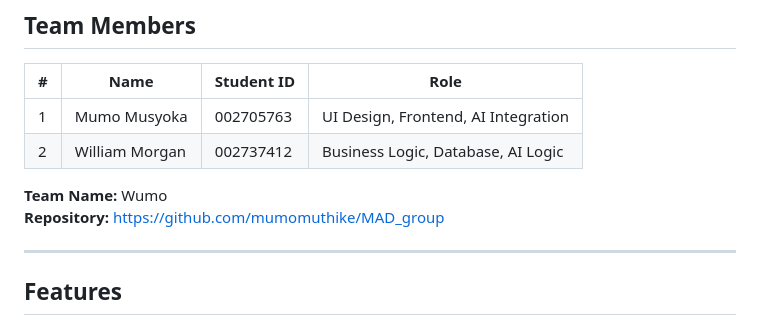
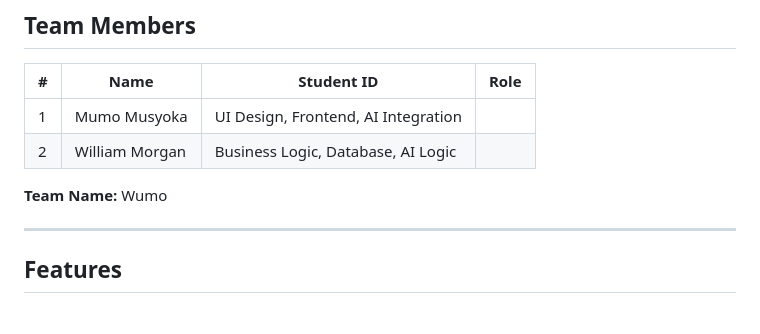
Before and after one commit to mumomuthike/MAD_group, a Markdown page: README.md, the part around the change. Drawn GitHub-style.

Commit message:
FINAL README.md

```diff
--- a/README.md
+++ b/README.md
@@ -8,11 +8,10 @@ College students often struggle to find affordable food options near campus whil
 
 | # | Name | Student ID | Role |
 |---|------|------------|------|
-| 1 | Mumo Musyoka | 002705763 | UI Design, Frontend, AI Integration |
-| 2 | William Morgan | 002737412 | Business Logic, Database, AI Logic |
+| 1 | Mumo Musyoka | UI Design, Frontend, AI Integration |
+| 2 | William Morgan | Business Logic, Database, AI Logic |
 
 **Team Name:** Wumo
-**Repository:** [https://github.com/mumomuthike/MAD_group](https://github.com/mumomuthike/MAD_group)
 
 ---
 
```
